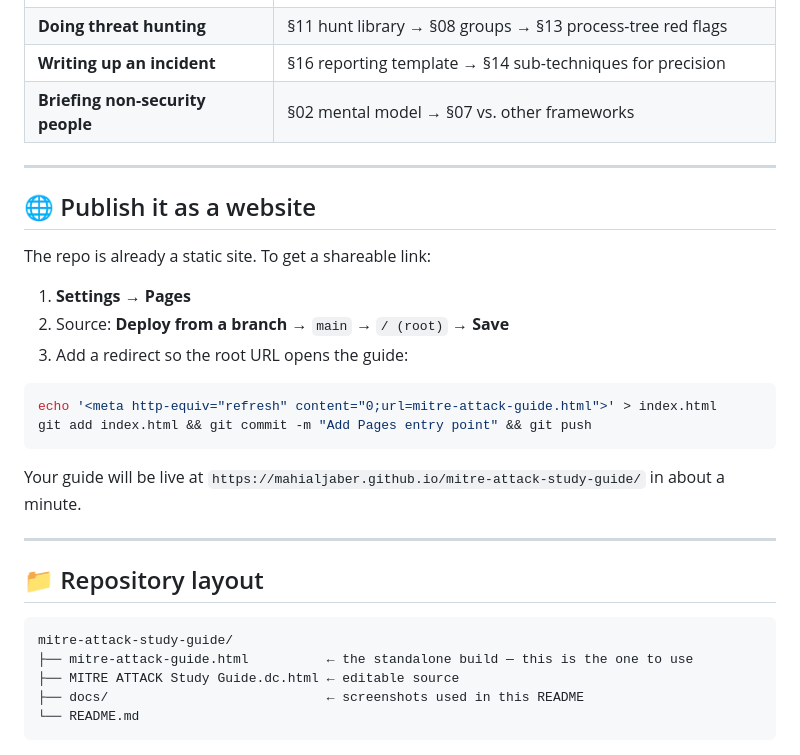
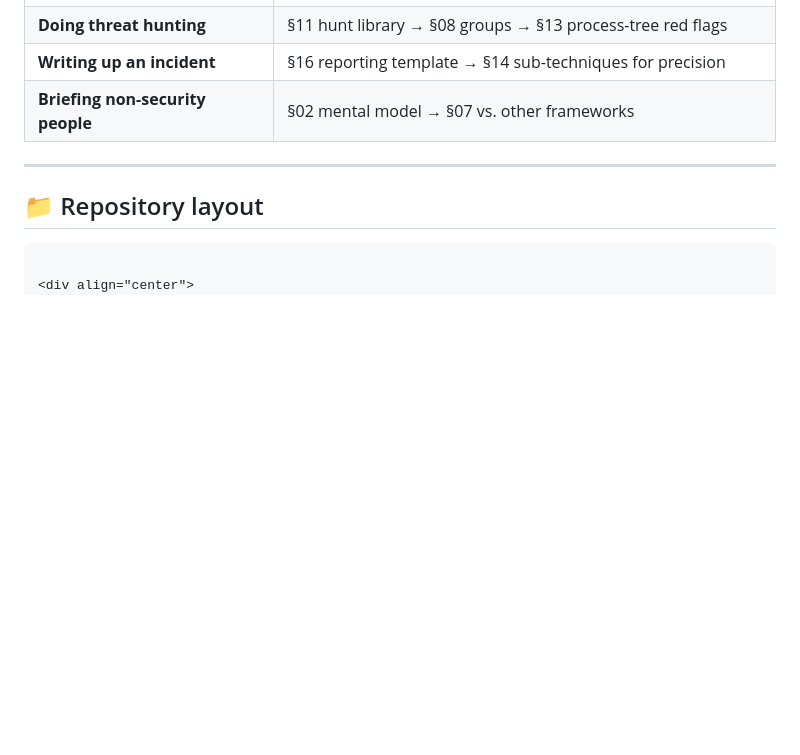
Before and after one commit to mahialjaber/mitre-attack-study-guide, a Markdown page: README.md, the part around the change. Drawn GitHub-style; blank space fills up the shorter version.

Commit message:
Remove website publishing instructions from README
Removed instructions for publishing the repository as a static website.

````diff
--- a/README.md
+++ b/README.md
@@ -140,31 +140,8 @@ Twenty sections, ordered from *learn it* → *use it* → *test it*.
 
 ---
 
-## 🌐 Publish it as a website
-
-The repo is already a static site. To get a shareable link:
-
-1. **Settings → Pages**
-2. Source: **Deploy from a branch** → `main` → `/ (root)` → **Save**
-3. Add a redirect so the root URL opens the guide:
-
-```bash
-echo '<meta http-equiv="refresh" content="0;url=mitre-attack-guide.html">' > index.html
-git add index.html && git commit -m "Add Pages entry point" && git push
-```
-
-Your guide will be live at `https://mahialjaber.github.io/mitre-attack-study-guide/` in about a minute.
-
----
-
 ## 📁 Repository layout
 
-```
-mitre-attack-study-guide/
-├── mitre-attack-guide.html          ← the standalone build — this is the one to use
-├── MITRE ATTACK Study Guide.dc.html ← editable source
-├── docs/                            ← screenshots used in this README
-└── README.md
 ```
 
 <div align="center">
````
